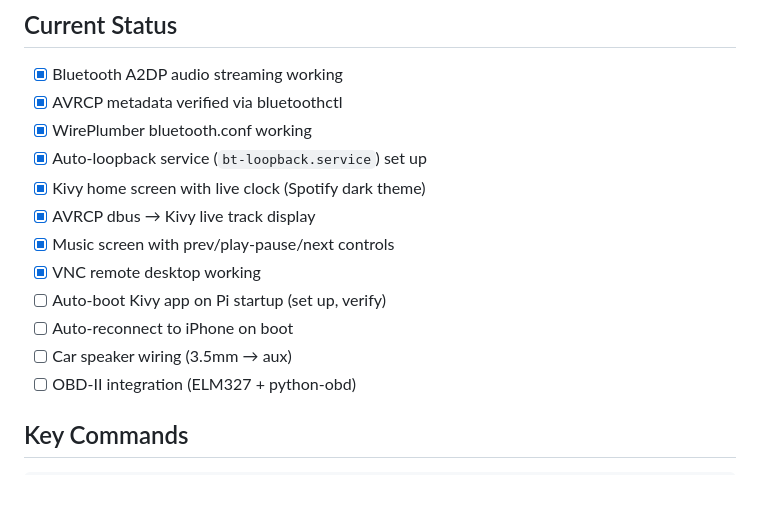
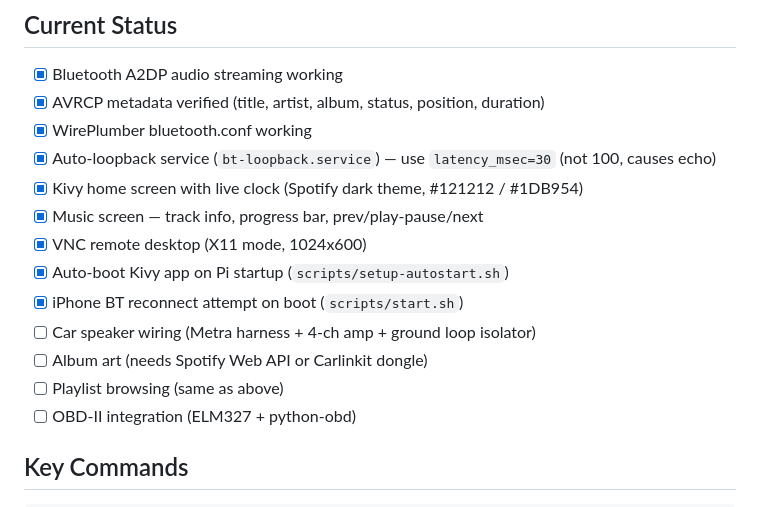
Before and after one commit to luisitossb/Custom-Carplay, a Markdown page: CLAUDE.md, the part around the change. GitHub-like rendering.

```diff
--- a/CLAUDE.md
+++ b/CLAUDE.md
@@ -73,16 +73,17 @@ cd ~/Desktop/Custom-Carplay && git pull && source carpi-env/bin/activate && pyth
 
 ## Current Status
 - [x] Bluetooth A2DP audio streaming working
-- [x] AVRCP metadata verified via bluetoothctl
+- [x] AVRCP metadata verified (title, artist, album, status, position, duration)
 - [x] WirePlumber bluetooth.conf working
-- [x] Auto-loopback service (`bt-loopback.service`) set up
-- [x] Kivy home screen with live clock (Spotify dark theme)
-- [x] AVRCP dbus → Kivy live track display
-- [x] Music screen with prev/play-pause/next controls
-- [x] VNC remote desktop working
-- [ ] Auto-boot Kivy app on Pi startup (set up, verify)
-- [ ] Auto-reconnect to iPhone on boot
-- [ ] Car speaker wiring (3.5mm → aux)
+- [x] Auto-loopback service (`bt-loopback.service`) — use `latency_msec=30` (not 100, causes echo)
+- [x] Kivy home screen with live clock (Spotify dark theme, #121212 / #1DB954)
+- [x] Music screen — track info, progress bar, prev/play-pause/next
+- [x] VNC remote desktop (X11 mode, 1024x600)
+- [x] Auto-boot Kivy app on Pi startup (`scripts/setup-autostart.sh`)
+- [x] iPhone BT reconnect attempt on boot (`scripts/start.sh`)
+- [ ] Car speaker wiring (Metra harness + 4-ch amp + ground loop isolator)
+- [ ] Album art (needs Spotify Web API or Carlinkit dongle)
+- [ ] Playlist browsing (same as above)
 - [ ] OBD-II integration (ELM327 + python-obd)
 
 ## Key Commands
```
Also changed, not shown: docs/carpi-docs.md (+61 -9 lines).
